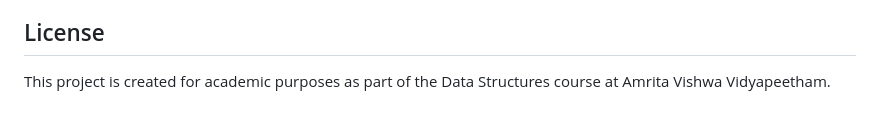
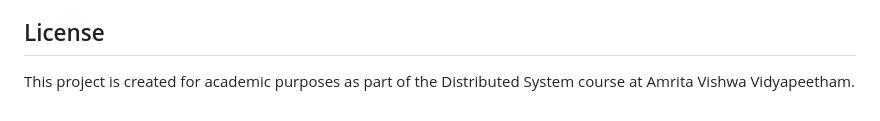
Before and after one commit to KritikaAgrahari/Amrita_Mess_Portal, a Markdown page: README.md, the part around the change. Rendered like a GitHub page.

Commit message:
Update course name in README

```diff
--- a/README.md
+++ b/README.md
@@ -185,4 +185,4 @@ The shared memory segment stores counters for all meals and feedback types:
 
 ## License
 
-This project is created for academic purposes as part of the Data Structures course at Amrita Vishwa Vidyapeetham.
+This project is created for academic purposes as part of the Distributed System course at Amrita Vishwa Vidyapeetham.
```
